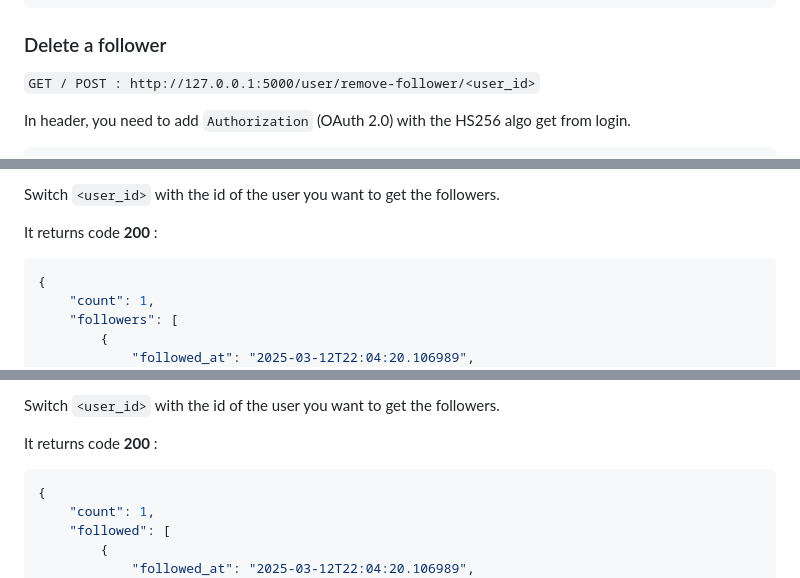
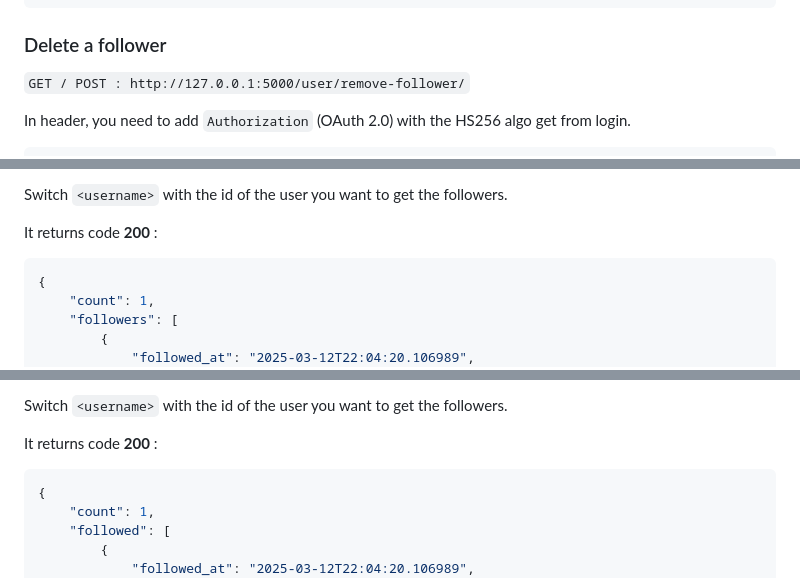
Before and after one commit to evanhgs/val-webapp, a Markdown page: server/routes/README.md, 3 parts joined by grey strips. Rendered like a GitHub page.

Commit message:
📝: update API documentation to reflect changes in follower and followed endpoints

```diff
--- a/server/routes/README.md
+++ b/server/routes/README.md
@@ -188,7 +188,7 @@ It returns code **200** :
 
 ### Delete a follower
 
-`GET / POST : http://127.0.0.1:5000/user/remove-follower/<user_id>`
+`GET / POST : http://127.0.0.1:5000/user/remove-follower/`
 
 In header, you need to add `Authorization` (OAuth 2.0) with the HS256 algo get from login.
 
@@ -216,5 +216,5 @@ It returns code **200** :
 
-Switch `<user_id>` with the id of the user you want to get the followers.
+Switch `<username>` with the id of the user you want to get the followers.
 
 It returns code **200** :
 
@@ -238,5 +238,5 @@ It returns code **200** :
 
-Switch `<user_id>` with the id of the user you want to get the followers.
+Switch `<username>` with the id of the user you want to get the followers.
 
 It returns code **200** :
 
```
Also changed, not shown: other parts of server/routes/README.md (+2 -2 lines).
